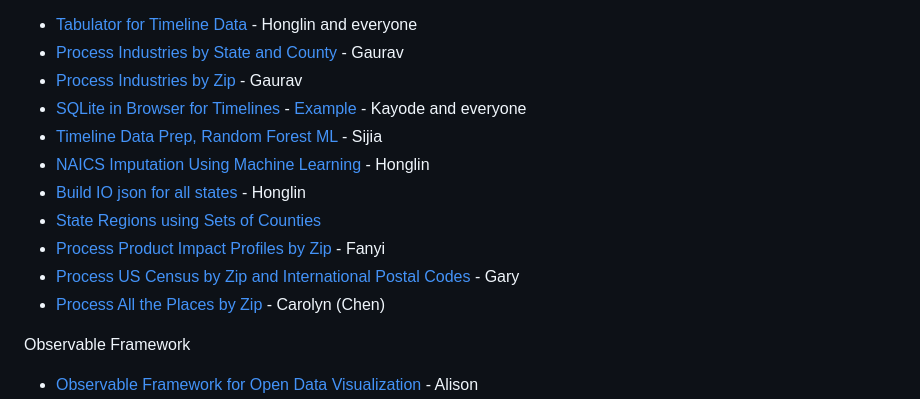
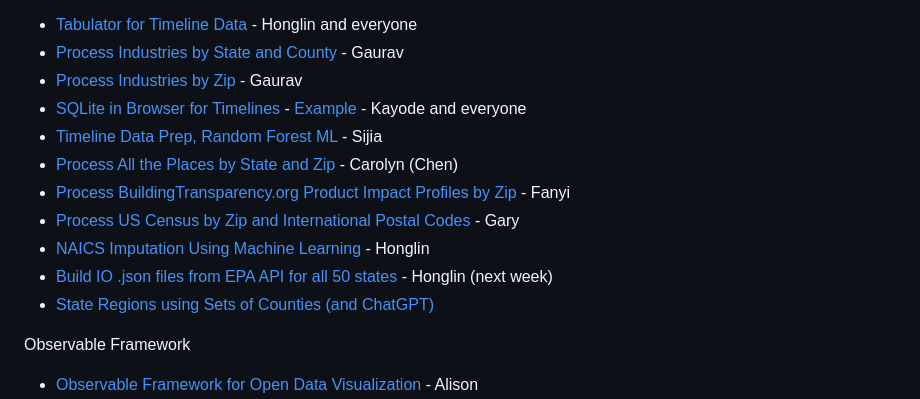
Before and after one commit to sahilmalhotra0510/io, a Markdown page: active.md, the part around the change. Drawn GitHub-style.

```diff
--- a/active.md
+++ b/active.md
@@ -10,12 +10,13 @@ Local Industry and Places Timelines
 - [Process Industries by Zip](/community-data/process/naics/) - Gaurav
 - [SQLite in Browser for Timelines](/data-pipeline/timelines/sqlite/) - [Example](https://phiresky.github.io/blog/2021/hosting-sqlite-databases-on-github-pages/) - Kayode and everyone
 - [Timeline Data Prep, Random Forest ML](/data-pipeline/timelines/prep/all/) - Sijia
+- [Process All the Places by State and Zip](/places) - Carolyn (Chen)
+- [Process BuildingTransparency.org Product Impact Profiles by Zip](/io/template/feed/) - Fanyi
+- [Process US Census by Zip and International Postal Codes](/zip/io/#zip=10001) - Gary
 - [NAICS Imputation Using Machine Learning](https://github.com/ModelEarth/machine-learning) - Honglin
-- [Build IO json for all states](/io/charts/) - Honglin<!-- Zhu -->
-- [State Regions using Sets of Counties](/community-data/us/edd/)
-- [Process Product Impact Profiles by Zip](/io/template/feed/) - Fanyi
-- [Process US Census by Zip and International Postal Codes](/zip/io/#zip=10001) - Gary
-- [Process All the Places by Zip](/places) - Carolyn (Chen)
+- [Build IO .json files from EPA API for all 50 states](/io/charts/) - Honglin (next week)<!-- Zhu -->
+- [State Regions using Sets of Counties (and ChatGPT)](/community-data/us/edd/)
+
 
 <!--
 
```
